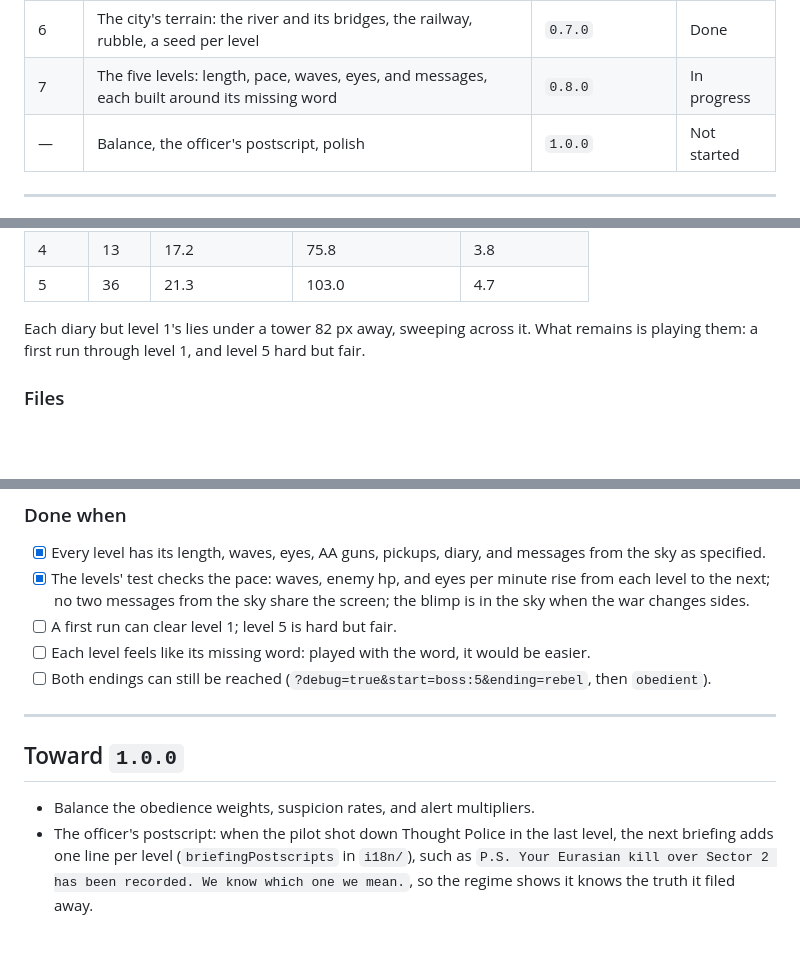
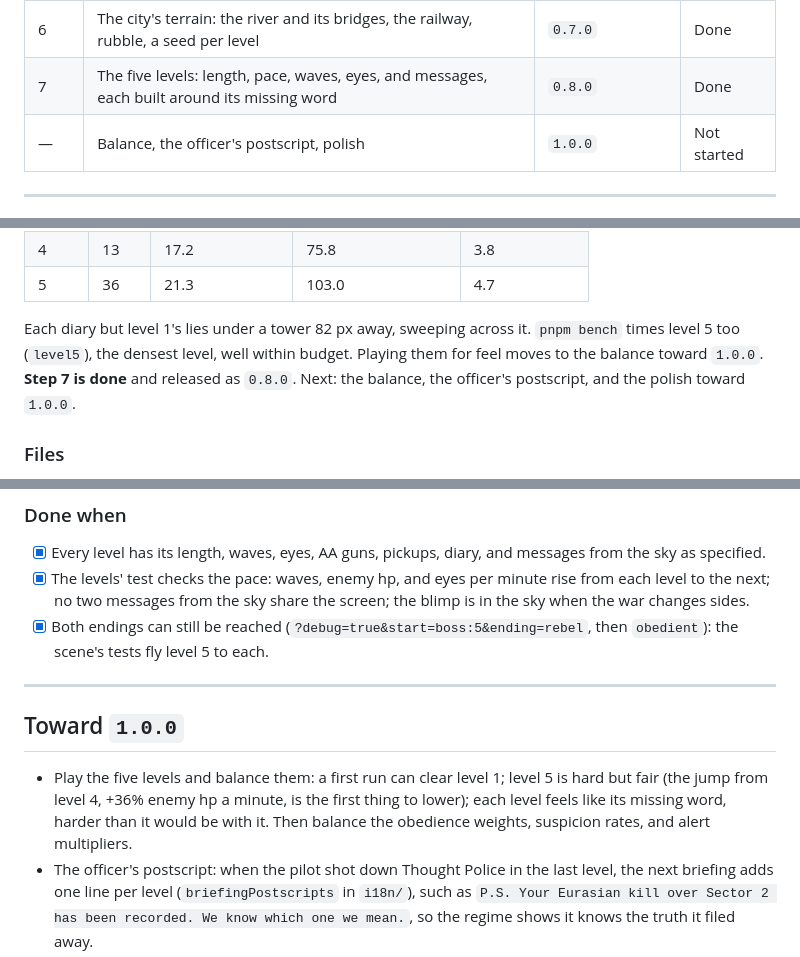
Before and after one commit to CarlosSandoval-03/Newspeak-1984, a Markdown page: docs/implementation-plan.md, 3 parts joined by grey strips. Drawn GitHub-style; blank space fills up the shorter version.

Commit message:
docs: close step 7 in the implementation plan
Signed-off-by: Carlos Sandoval <csandovalc@unal.edu.co>

```diff
--- a/docs/implementation-plan.md
+++ b/docs/implementation-plan.md
@@ -13,7 +13,7 @@ Every step ends with a playable game. Each one finishes with a version bump (see
 | 4 | Level flow, bosses, Ministry of Truth, high scores, endings | `0.5.0`, `0.5.1`, `0.5.2` | Done |
 | 5 | Propaganda (lying HUD), ticker, glitch, scanlines, messages from the sky, pause | `0.6.0` | Done |
 | 6 | The city's terrain: the river and its bridges, the railway, rubble, a seed per level | `0.7.0` | Done |
-| 7 | The five levels: length, pace, waves, eyes, and messages, each built around its missing word | `0.8.0` | In progress |
+| 7 | The five levels: length, pace, waves, eyes, and messages, each built around its missing word | `0.8.0` | Done |
 | — | Balance, the officer's postscript, polish | `1.0.0` | Not started |
 
 ---
@@ -733,7 +733,7 @@ The stand-in level data (murals, telescreens, slogans, towers on plazas) moves t
 | 4 | 13 | 17.2 | 75.8 | 3.8 |
 | 5 | 36 | 21.3 | 103.0 | 4.7 |
 
-Each diary but level 1's lies under a tower 82 px away, sweeping across it. What remains is playing them: a first run through level 1, and level 5 hard but fair.
+Each diary but level 1's lies under a tower 82 px away, sweeping across it. `pnpm bench` times level 5 too (`level5`), the densest level, well within budget. Playing them for feel moves to the balance toward `1.0.0`. **Step 7 is done** and released as `0.8.0`. Next: the balance, the officer's postscript, and the polish toward `1.0.0`.
 
 ### Files
 
@@ -784,15 +784,13 @@ A run is about 12 minutes of flight, plus the bosses, the takeoffs and landings,
 
 - [x] Every level has its length, waves, eyes, AA guns, pickups, diary, and messages from the sky as specified.
 - [x] The levels' test checks the pace: waves, enemy hp, and eyes per minute rise from each level to the next; no two messages from the sky share the screen; the blimp is in the sky when the war changes sides.
-- [ ] A first run can clear level 1; level 5 is hard but fair.
-- [ ] Each level feels like its missing word: played with the word, it would be easier.
-- [ ] Both endings can still be reached (`?debug=true&start=boss:5&ending=rebel`, then `obedient`).
+- [x] Both endings can still be reached (`?debug=true&start=boss:5&ending=rebel`, then `obedient`): the scene's tests fly level 5 to each.
 
 ---
 
 ## Toward `1.0.0`
 
-- Balance the obedience weights, suspicion rates, and alert multipliers.
+- Play the five levels and balance them: a first run can clear level 1; level 5 is hard but fair (the jump from level 4, +36% enemy hp a minute, is the first thing to lower); each level feels like its missing word, harder than it would be with it. Then balance the obedience weights, suspicion rates, and alert multipliers.
 - The officer's postscript: when the pilot shot down Thought Police in the last level, the next briefing adds one line per level (`briefingPostscripts` in `i18n/`), such as `P.S. Your Eurasian kill over Sector 2 has been recorded. We know which one we mean.`, so the regime shows it knows the truth it filed away.
 - Polish: the optional p5 additions in [assets.md](assets.md#assets-that-need-p5-additions).
 - Sound is optional. Assets go in `public/assets/sounds/`, played through the Web Audio API, so no new dependency is needed.
```
